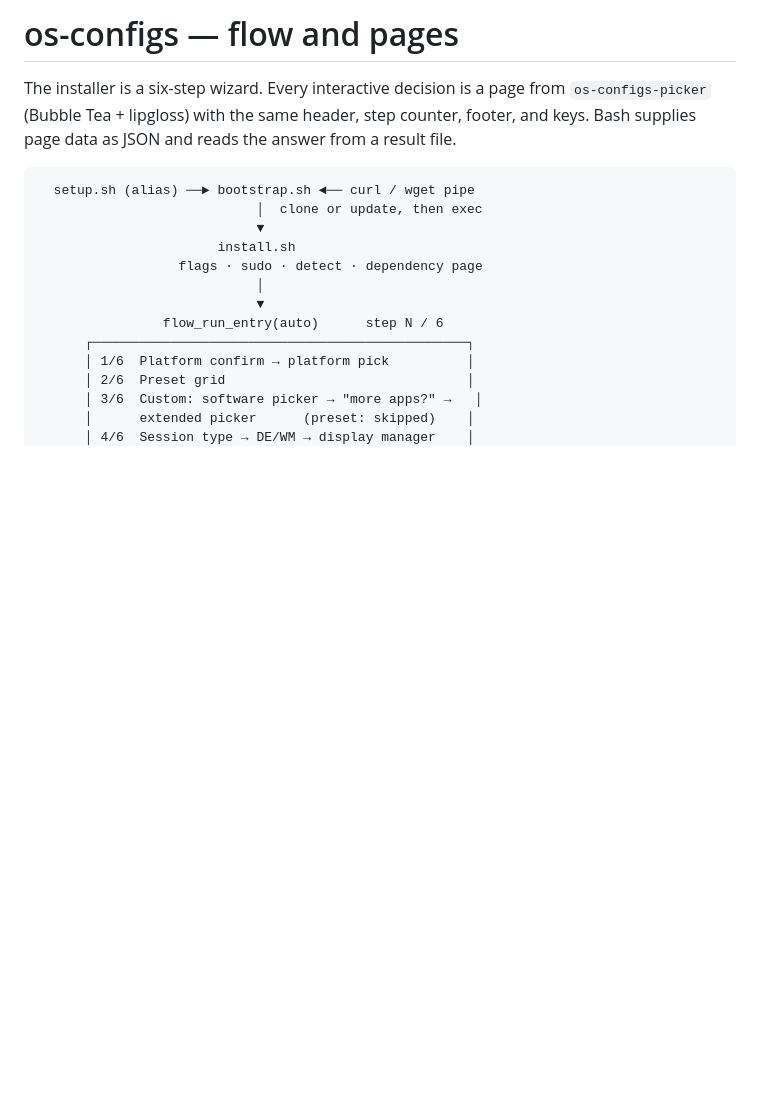
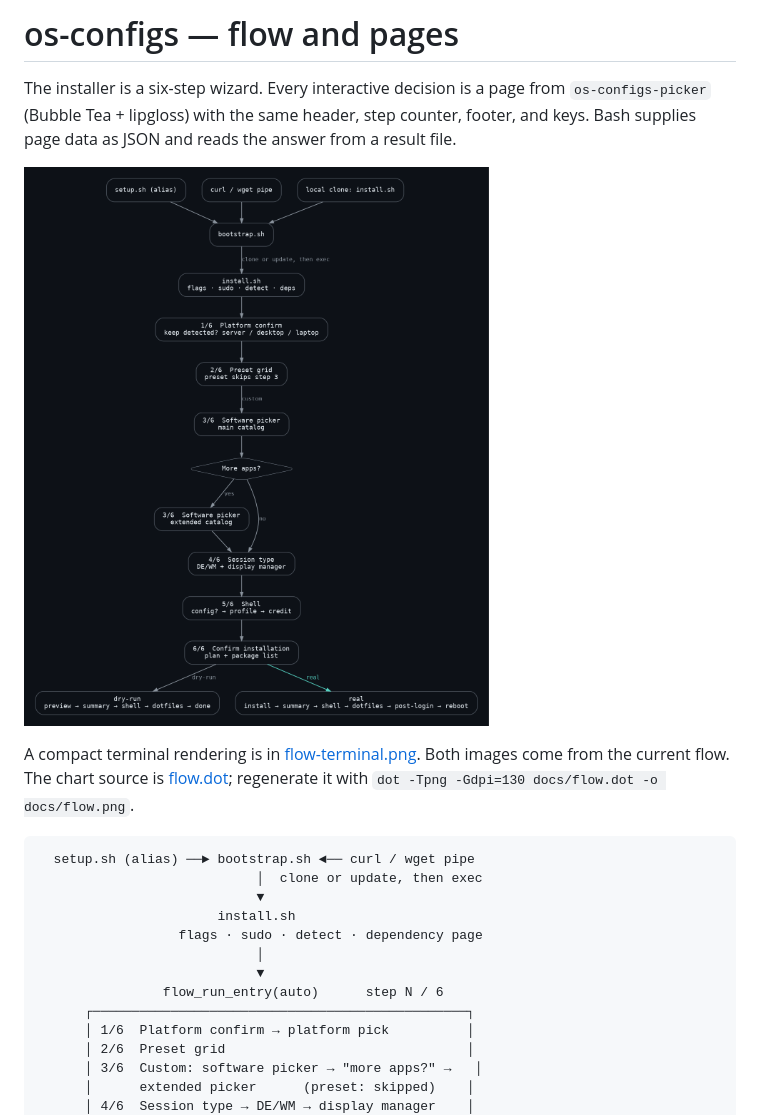
Before and after one commit to 4ngel2769/os-configs, a Markdown page: docs/flow.md, the part around the change. Drawn GitHub-style; pictures changed too: docs/flow.png; blank space fills up the shorter version.

Commit message:
docs: replace flow image with dark flowchart
Use a graphviz rendering in the style of the reference: dark background, rounded nodes, monospace labels, teal accent. Keep the terminal rendering as a second asset and add the DOT source.

````diff
--- a/docs/flow.md
+++ b/docs/flow.md
@@ -1,6 +1,10 @@
 # os-configs — flow and pages
 
 The installer is a six-step wizard. Every interactive decision is a page from `os-configs-picker` (Bubble Tea + lipgloss) with the same header, step counter, footer, and keys. Bash supplies page data as JSON and reads the answer from a result file.
+
+![Flow chart](flow.png)
+
+A compact terminal rendering is in [flow-terminal.png](flow-terminal.png). Both images come from the current flow. The chart source is [flow.dot](flow.dot); regenerate it with `dot -Tpng -Gdpi=130 docs/flow.dot -o docs/flow.png`.
 
 ```
   setup.sh (alias) ──► bootstrap.sh ◄── curl / wget pipe
````
Also changed, not shown: docs/flow-terminal.png (added), 1 other file.
